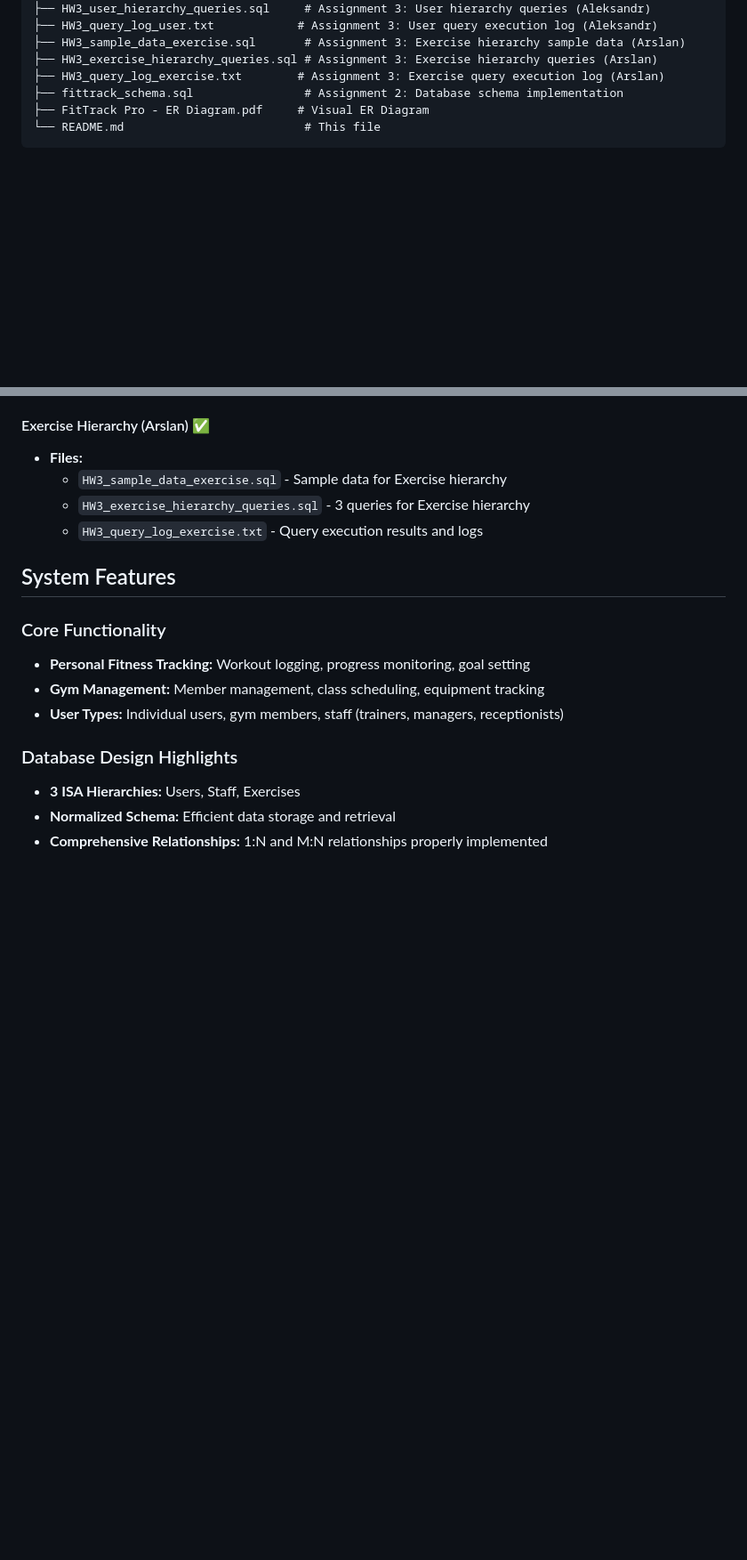
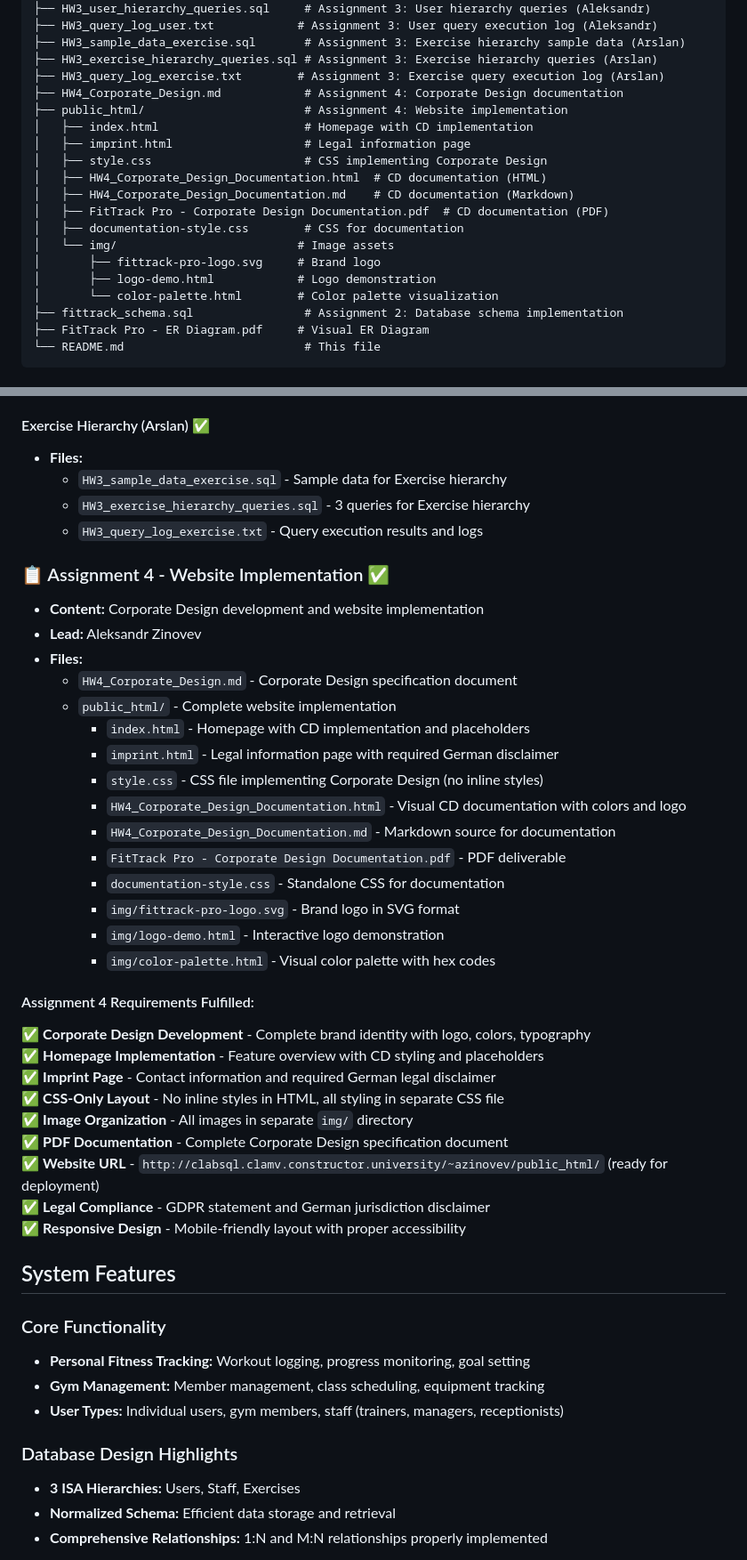
Before and after one commit to bremenq/db-fitness-tracker, a Markdown page: README.md, 2 parts joined by grey strips. Shown at 89% size. Rendered like a GitHub page; blank space fills up the shorter version.

Commit message:
HW4 upate readme

```diff
--- a/README.md
+++ b/README.md
@@ -21,6 +21,19 @@ FitTrack Pro is a comprehensive fitness tracker and gym management system that c
 ├── HW3_sample_data_exercise.sql       # Assignment 3: Exercise hierarchy sample data (Arslan)
 ├── HW3_exercise_hierarchy_queries.sql # Assignment 3: Exercise hierarchy queries (Arslan)
 ├── HW3_query_log_exercise.txt        # Assignment 3: Exercise query execution log (Arslan)
+├── HW4_Corporate_Design.md            # Assignment 4: Corporate Design documentation
+├── public_html/                       # Assignment 4: Website implementation
+│   ├── index.html                     # Homepage with CD implementation
+│   ├── imprint.html                   # Legal information page
+│   ├── style.css                      # CSS implementing Corporate Design
+│   ├── HW4_Corporate_Design_Documentation.html  # CD documentation (HTML)
+│   ├── HW4_Corporate_Design_Documentation.md    # CD documentation (Markdown)
+│   ├── FitTrack Pro - Corporate Design Documentation.pdf  # CD documentation (PDF)
+│   ├── documentation-style.css        # CSS for documentation
+│   └── img/                          # Image assets
+│       ├── fittrack-pro-logo.svg     # Brand logo
+│       ├── logo-demo.html            # Logo demonstration
+│       └── color-palette.html        # Color palette visualization
 ├── fittrack_schema.sql                # Assignment 2: Database schema implementation
 ├── FitTrack Pro - ER Diagram.pdf     # Visual ER Diagram
 └── README.md                          # This file
@@ -63,6 +76,34 @@ FitTrack Pro is a comprehensive fitness tracker and gym management system that c
   - `HW3_exercise_hierarchy_queries.sql` - 3 queries for Exercise hierarchy
   - `HW3_query_log_exercise.txt` - Query execution results and logs
 
+### 📋 Assignment 4 - Website Implementation ✅
+- **Content:** Corporate Design development and website implementation
+- **Lead:** Aleksandr Zinovev
+- **Files:**
+  - `HW4_Corporate_Design.md` - Corporate Design specification document
+  - `public_html/` - Complete website implementation
+    - `index.html` - Homepage with CD implementation and placeholders
+    - `imprint.html` - Legal information page with required German disclaimer
+    - `style.css` - CSS file implementing Corporate Design (no inline styles)
+    - `HW4_Corporate_Design_Documentation.html` - Visual CD documentation with colors and logo
+    - `HW4_Corporate_Design_Documentation.md` - Markdown source for documentation
+    - `FitTrack Pro - Corporate Design Documentation.pdf` - PDF deliverable
+    - `documentation-style.css` - Standalone CSS for documentation
+    - `img/fittrack-pro-logo.svg` - Brand logo in SVG format
+    - `img/logo-demo.html` - Interactive logo demonstration
+    - `img/color-palette.html` - Visual color palette with hex codes
+
+#### Assignment 4 Requirements Fulfilled:
+✅ **Corporate Design Development** - Complete brand identity with logo, colors, typography
+✅ **Homepage Implementation** - Feature overview with CD styling and placeholders
+✅ **Imprint Page** - Contact information and required German legal disclaimer
+✅ **CSS-Only Layout** - No inline styles in HTML, all styling in separate CSS file
+✅ **Image Organization** - All images in separate `img/` directory
+✅ **PDF Documentation** - Complete Corporate Design specification document
+✅ **Website URL** - `http://clabsql.clamv.constructor.university/~azinovev/public_html/` (ready for deployment)
+✅ **Legal Compliance** - GDPR statement and German jurisdiction disclaimer
+✅ **Responsive Design** - Mobile-friendly layout with proper accessibility
+
 ## System Features
 
 ### Core Functionality
```
Also changed, not shown: other parts of README.md (+7 -1 lines), HW4_Corporate_Design.md (added, +466 -0 lines).
